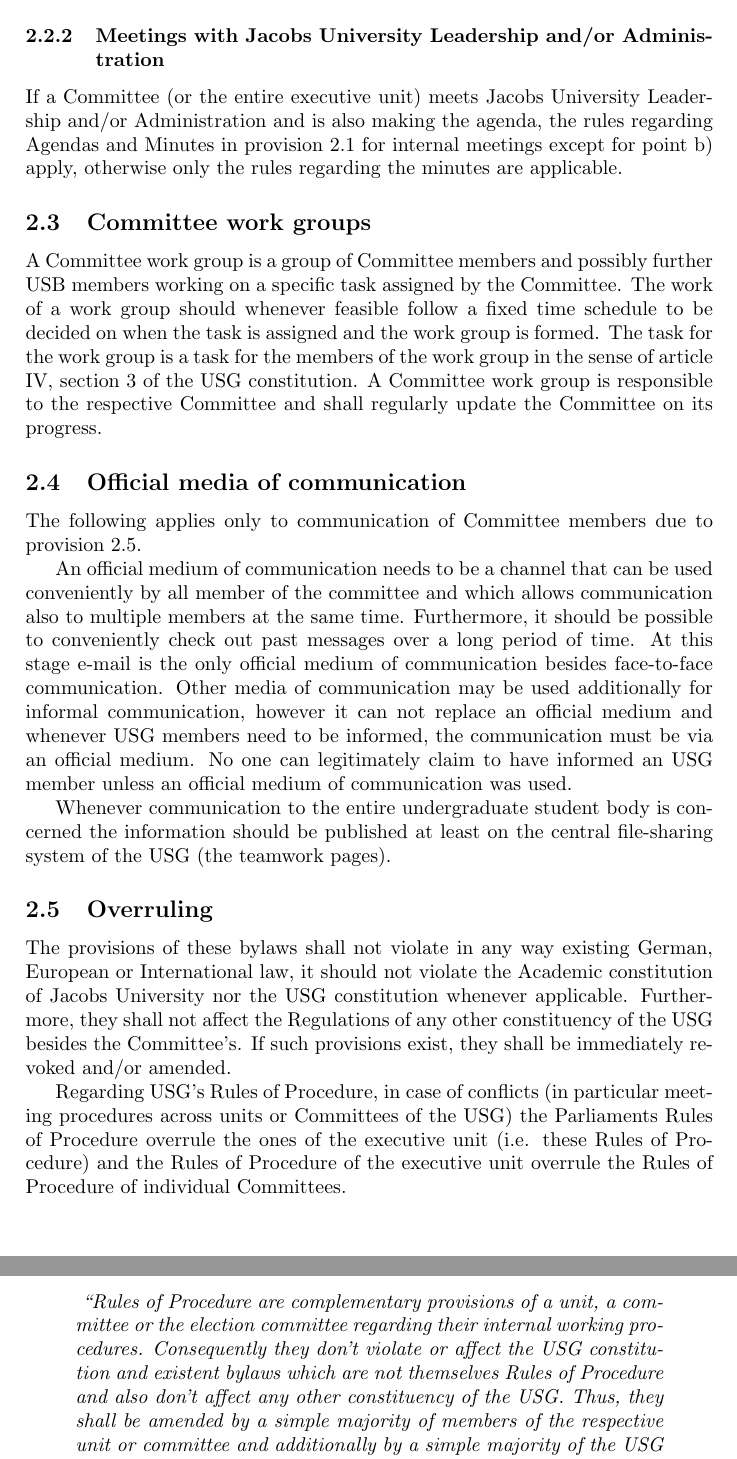
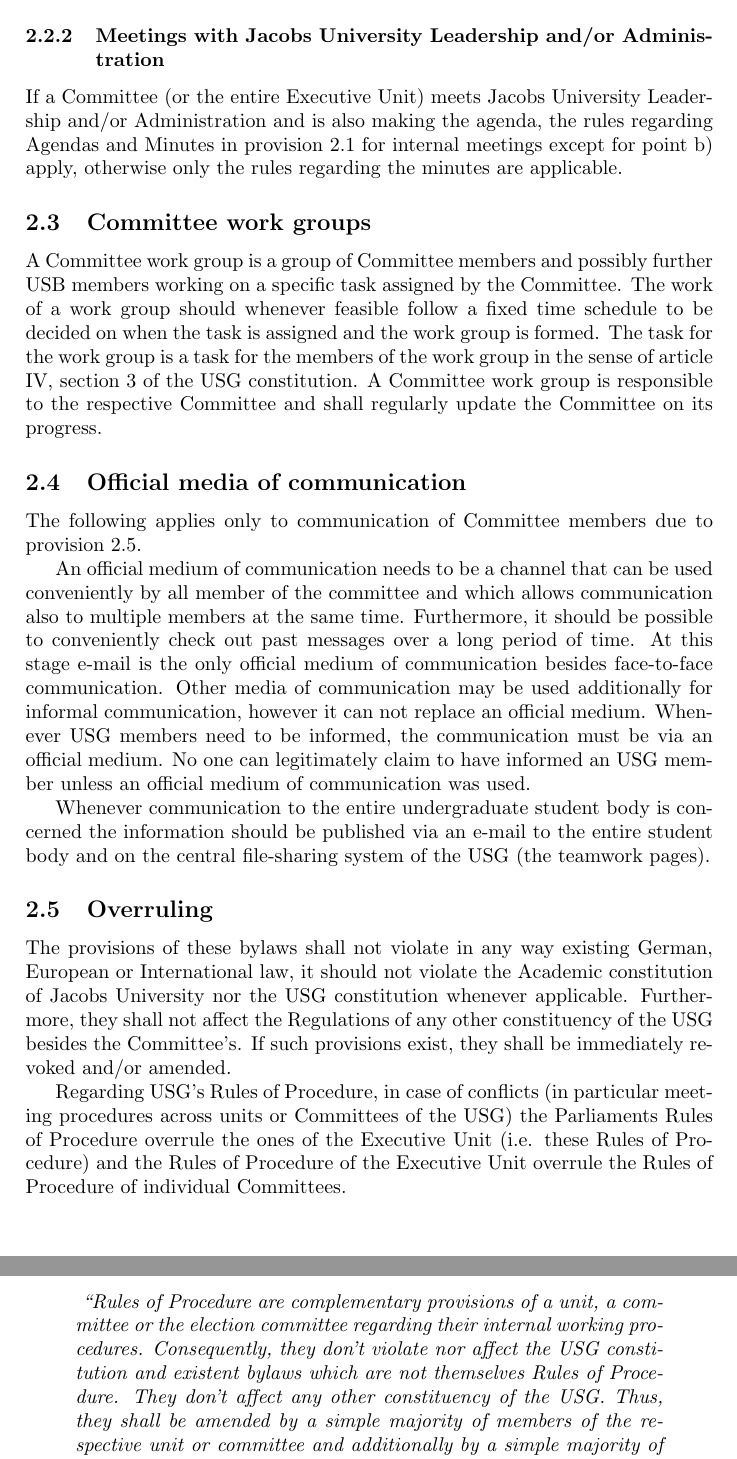
Before and after one commit to ColinRothgang/Proposal-of-Rules-of-Procedure-for-Committees, a LaTeX document (proposal.tex, which reads amendment.tex, suggestions.tex): two parts of pages 4 and 5 of 5, joined at a grey line, cut so that both start at the same text. Compiled offline with pdfLaTeX.

Commit message:
Minor correntions, added requirement to spam stuff around

```diff
--- a/amendment.tex
+++ b/amendment.tex
@@ -2,7 +2,7 @@
 We propose to amend the USG constitution (or ratify this change, whenever the constitution is changed again) by prepending the following definition to article X, section 4:
 
 \begin{quote}\emph{
-	``Rules of Procedure are complementary provisions of a unit, a committee or the election committee regarding their internal working procedures. Consequently they don't violate or affect the USG constitution and existent bylaws which are not themselves Rules of Procedure and also don't affect any other constituency of the USG.
+	``Rules of Procedure are complementary provisions of a unit, a committee or the election committee regarding their internal working procedures. Consequently, they don't violate nor affect the USG constitution and existent bylaws which are not themselves Rules of Procedure. They don't affect any other constituency of the USG.
 	Thus, they shall be amended by a simple majority of members of the respective unit or committee and additionally by a simple majority of the USG Parliament.
 	''} %\protect\footnote{ The last requirement is demanded by article IV, section 4 of the USG constitution}
 \end{quote}
--- a/suggestions.tex
+++ b/suggestions.tex
@@ -32,7 +32,7 @@
   In meetings between USG Committees the section about internal Committee meetings apply, however the chairs of the involved Committees share the sharing rights and duties during the meeting.
   If the USG Parliament meets a Committee, then the meeting is chaired by the chair of the Parliament (i.e. the Presidents office)\protect\footnote{According to the provision \ref{provision:overruling}.}, but otherwise the section about internal Committee meetings apply.
 \subsubsection{Meetings with Jacobs University Leadership and/or Administration}
-  If a Committee (or the entire executive unit) meets Jacobs University Leadership and/or Administration and is also making the agenda, the rules regarding Agendas and Minutes in provision \ref{provision:internal meetings} for internal meetings except for point b) apply, otherwise only the rules regarding the minutes are applicable.
+  If a Committee (or the entire Executive Unit) meets Jacobs University Leadership and/or Administration and is also making the agenda, the rules regarding Agendas and Minutes in provision \ref{provision:internal meetings} for internal meetings except for point b) apply, otherwise only the rules regarding the minutes are applicable.
 
 \subsection[Work groups]{Committee work groups}
 A Committee work group is a group of Committee members and possibly further USB members working on a specific task assigned by the Committee. The work of a work group should whenever feasible follow a fixed time schedule to be decided on when the task is assigned and the work group is formed. The task for the work group is a task for the members of the work group in the sense of article IV, section 3 of the USG constitution.
@@ -43,14 +43,14 @@
 The following applies only to communication of Committee members due to provision \ref{provision:overruling}.
 
 An official medium of communication needs to be a channel that can be used conveniently by all member of the committee and which allows communication also to multiple members at the same time. Furthermore, it should be possible to conveniently check out past messages over a long period of time. At this stage e-mail is the only official medium of communication besides face-to-face communication.
-Other media of communication may be used additionally for informal communication, however it can not replace an official medium and whenever USG members need to be informed, the communication must be via an official medium. No one can legitimately claim to have informed an USG member unless an official medium of communication was used.
+Other media of communication may be used additionally for informal communication, however it can not replace an official medium. Whenever USG members need to be informed, the communication must be via an official medium. No one can legitimately claim to have informed an USG member unless an official medium of communication was used.
 
-Whenever communication to the entire undergraduate student body is concerned the information should be published at least on the central file-sharing system of the USG (the teamwork pages).
+Whenever communication to the entire undergraduate student body is concerned the information should be published via an e-mail to the entire student body and on the central file-sharing system of the USG (the teamwork pages).
 
 \subsection{Overruling}\label{provision:overruling}
 The provisions of these bylaws shall not violate in any way existing German, European or International law, it should not violate the Academic constitution of Jacobs University nor the USG constitution whenever applicable. Furthermore, they shall not affect the Regulations of any other constituency of the USG besides the Committee's. If such provisions exist, they shall be immediately revoked and/or amended.
 
-Regarding USG's Rules of Procedure, in case of conflicts (in particular meeting procedures across units or Committees of the USG) the Parliaments Rules of Procedure overrule the ones of the executive unit (i.e. these Rules of Procedure) and the Rules of Procedure of the executive unit overrule the Rules of Procedure of individual Committees.
+Regarding USG's Rules of Procedure, in case of conflicts (in particular meeting procedures across units or Committees of the USG) the Parliaments Rules of Procedure overrule the ones of the Executive Unit (i.e. these Rules of Procedure) and the Rules of Procedure of the Executive Unit overrule the Rules of Procedure of individual Committees.
 
 \subsection{Enforcement of the Rules of Procedure}
 The chair of each Committee is responsible for enforcing the Rules of Procedure. Failure at fulfilling this task constitutes a reason for impeachment (as described in article IV, section 3 and article XI, section 9 of the USG constitution).
```
Also changed, not shown: proposal.pdf, suggestions.tex (4 more changed lines).
